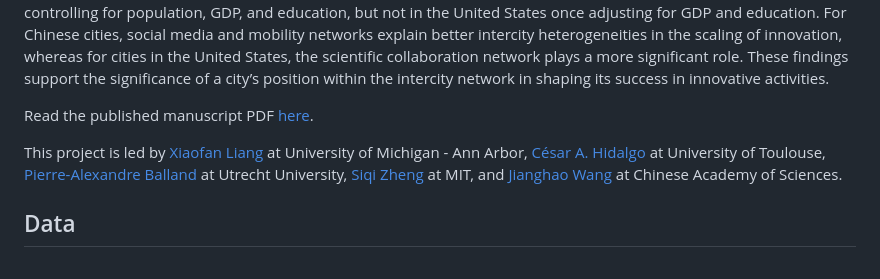
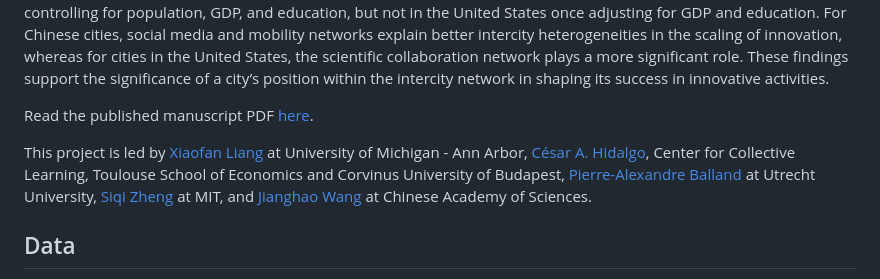
Before and after one commit to xiaofanliang/intercity_connectivity, a Markdown page: README.md, the part around the change. Rendered like a GitHub page.

Commit message:
add affiliation

```diff
--- a/README.md
+++ b/README.md
@@ -17,7 +17,7 @@ Urban outputs, from economy to innovation, are known to grow as a power of a cit
 
 Read the published manuscript PDF [here](https://centerforcollectivelearning.org/s/Intercity-connectivity.pdf).
 
-This project is led by [Xiaofan Liang](https://www.xiaofanliang.com/) at University of Michigan - Ann Arbor, [César A. Hidalgo](https://cesarhidalgo.com/) at University of Toulouse, [Pierre-Alexandre Balland](https://www.paballand.com/) at Utrecht University, [Siqi Zheng](https://www.siqizheng.com/) at MIT, and [Jianghao Wang](http://www.lreis.ac.cn/en/People/ARP/202005/t20200519_560151.html) at Chinese Academy of Sciences.
+This project is led by [Xiaofan Liang](https://www.xiaofanliang.com/) at University of Michigan - Ann Arbor, [César A. Hidalgo](https://cesarhidalgo.com/), Center for Collective Learning, Toulouse School of Economics and Corvinus University of Budapest, [Pierre-Alexandre Balland](https://www.paballand.com/) at Utrecht University, [Siqi Zheng](https://www.siqizheng.com/) at MIT, and [Jianghao Wang](http://www.lreis.ac.cn/en/People/ARP/202005/t20200519_560151.html) at Chinese Academy of Sciences.
 
 ## Data
 We shared city-level network and socioeconomic attributes for social media, mobility, and scientific collaboration networks in both China and the U.S. The spatial unit is municipal city in China, and Metropolitan Statistical Area in the U.S.
```
